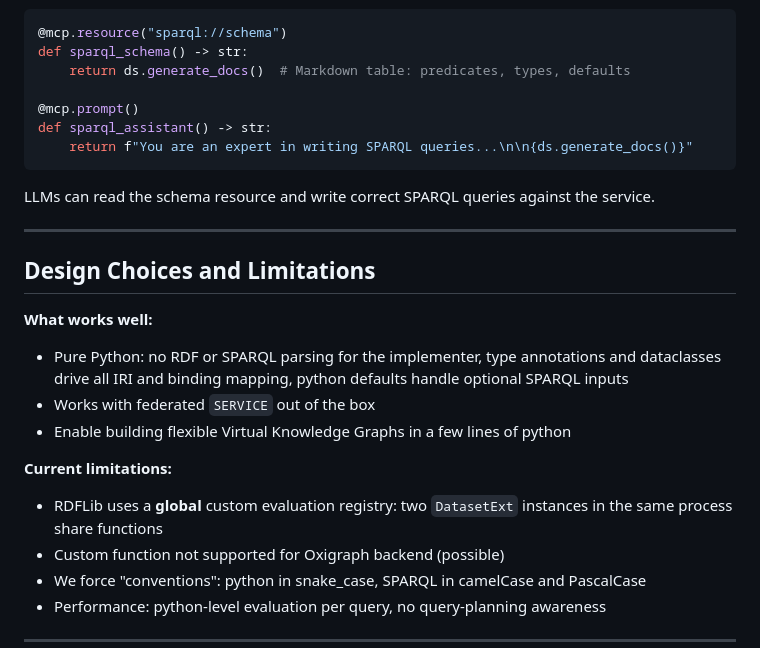
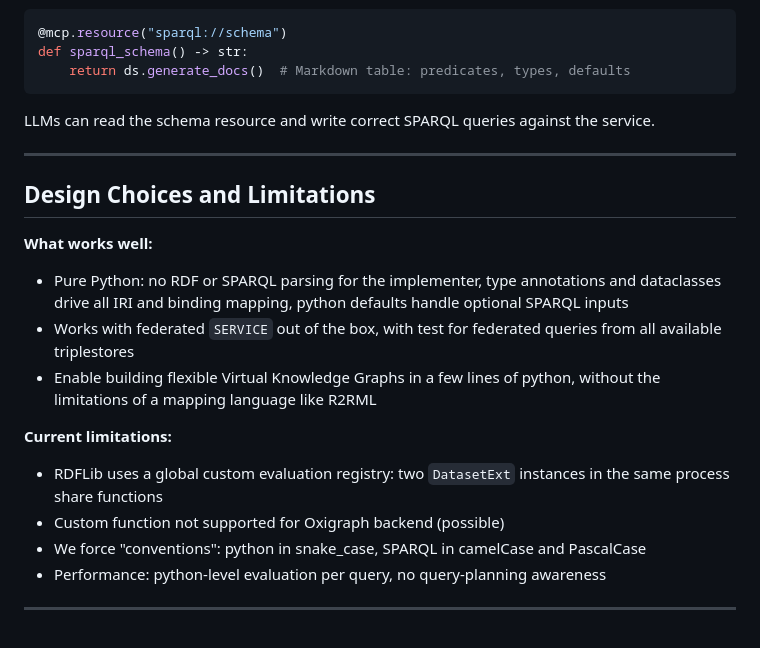
Before and after one commit to sib-swiss/mol-search-sparql-service, a Markdown page: slides/public/slides.md, the part around one of its changes. GitHub-like rendering.

````diff
--- a/slides/public/slides.md
+++ b/slides/public/slides.md
@@ -325,10 +309,6 @@ Google-style docstrings power both the README and an MCP resource:
 @mcp.resource("sparql://schema")
 def sparql_schema() -> str:
     return ds.generate_docs()  # Markdown table: predicates, types, defaults
-
-@mcp.prompt()
-def sparql_assistant() -> str:
-    return f"You are an expert in writing SPARQL queries...\n\n{ds.generate_docs()}"
 ```
 
 LLMs can read the schema resource and write correct SPARQL queries against the service.
@@ -340,12 +320,12 @@ LLMs can read the schema resource and write correct SPARQL queries against the s
 **What works well:**
 
 - Pure Python: no RDF or SPARQL parsing for the implementer, type annotations and dataclasses drive all IRI and binding mapping, python defaults handle optional SPARQL inputs
-- Works with federated `SERVICE` out of the box
-- Enable building flexible Virtual Knowledge Graphs in a few lines of python
+- Works with federated `SERVICE` out of the box, with test for federated queries from all available triplestores
+- Enable building flexible Virtual Knowledge Graphs in a few lines of python, without the limitations of a mapping language like R2RML
 
 **Current limitations:**
 
-- RDFLib uses a **global** custom evaluation registry: two `DatasetExt` instances in the same process share functions
+- RDFLib uses a global custom evaluation registry: two `DatasetExt` instances in the same process share functions
 - Custom function not supported for Oxigraph backend (possible)
 - We force "conventions": python in snake_case, SPARQL in camelCase and PascalCase
 - Performance: python-level evaluation per query, no query-planning awareness
````
Also changed, not shown: other parts of slides/public/slides.md (+39 -55 lines).
